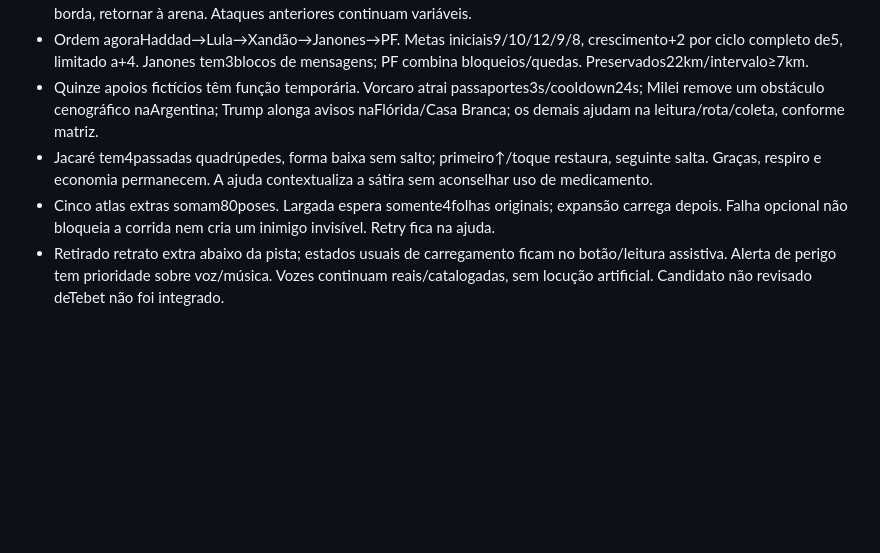
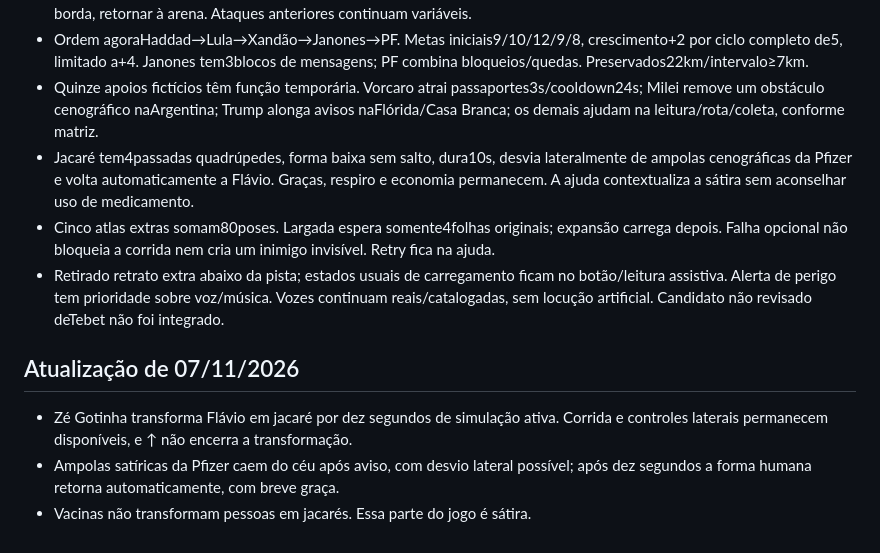
Before and after one commit to lamorimverso/lamorimsite, a Markdown page: tanahoraflavio/README.md, the part around the change. GitHub-like rendering; blank space fills up the shorter version.

Commit message:
Jacaré 10s: página, temporizador e instruções

```diff
--- a/tanahoraflavio/README.md
+++ b/tanahoraflavio/README.md
@@ -126,6 +126,12 @@ Esta seção substitui as descrições anteriores onde houve expansão. [Matriz
 - Quedas verticais duranteJoice e blitzPF têm alvo comprometido, aviso≥1,2s e duas fugas quando a posição permite; na borda, retornar à arena. Ataques anteriores continuam variáveis.
 - Ordem agoraHaddad→Lula→Xandão→Janones→PF. Metas iniciais9/10/12/9/8, crescimento+2 por ciclo completo de5, limitado a+4. Janones tem3blocos de mensagens; PF combina bloqueios/quedas. Preservados22km/intervalo≥7km.
 - Quinze apoios fictícios têm função temporária. Vorcaro atrai passaportes3s/cooldown24s; Milei remove um obstáculo cenográfico naArgentina; Trump alonga avisos naFlórida/Casa Branca; os demais ajudam na leitura/rota/coleta, conforme matriz.
-- Jacaré tem4passadas quadrúpedes, forma baixa sem salto; primeiro↑/toque restaura, seguinte salta. Graças, respiro e economia permanecem. A ajuda contextualiza a sátira sem aconselhar uso de medicamento.
+- Jacaré tem4passadas quadrúpedes, forma baixa sem salto, dura10s, desvia lateralmente de ampolas cenográficas da Pfizer e volta automaticamente a Flávio. Graças, respiro e economia permanecem. A ajuda contextualiza a sátira sem aconselhar uso de medicamento.
 - Cinco atlas extras somam80poses. Largada espera somente4folhas originais; expansão carrega depois. Falha opcional não bloqueia a corrida nem cria um inimigo invisível. Retry fica na ajuda.
 - Retirado retrato extra abaixo da pista; estados usuais de carregamento ficam no botão/leitura assistiva. Alerta de perigo tem prioridade sobre voz/música. Vozes continuam reais/catalogadas, sem locução artificial. Candidato não revisado deTebet não foi integrado.
+
+## Atualização de 07/11/2026
+
+- Zé Gotinha transforma Flávio em jacaré por dez segundos de simulação ativa. Corrida e controles laterais permanecem disponíveis, e ↑ não encerra a transformação.
+- Ampolas satíricas da Pfizer caem do céu após aviso, com desvio lateral possível; após dez segundos a forma humana retorna automaticamente, com breve graça.
+- Vacinas não transformam pessoas em jacarés. Essa parte do jogo é sátira.
```
